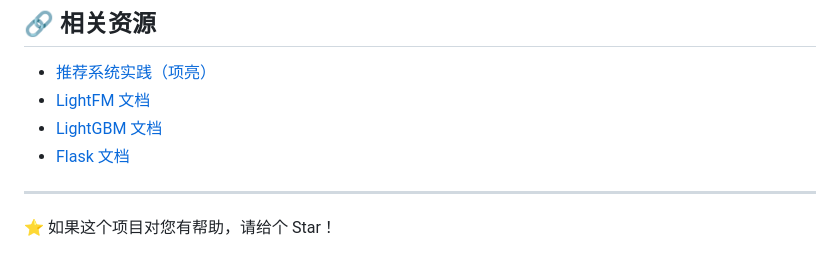
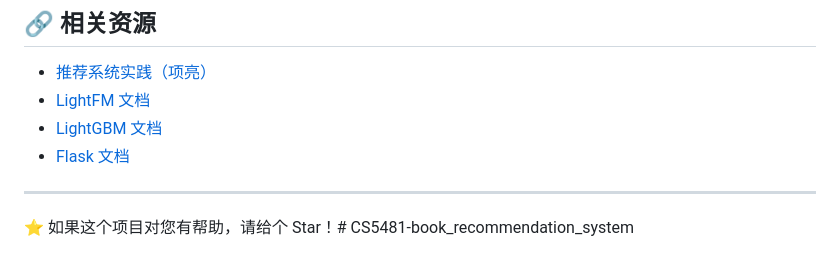
Before and after one commit to zhaohc1997/CS5481-book_recommendation_system, a Markdown page: README.md, the part around the change. GitHub-like rendering.

```diff
--- a/README.md
+++ b/README.md
@@ -557,4 +557,4 @@ City University of Hong Kong
 
 ---
 
-⭐ 如果这个项目对您有帮助，请给个 Star！
+⭐ 如果这个项目对您有帮助，请给个 Star！# CS5481-book_recommendation_system
```
